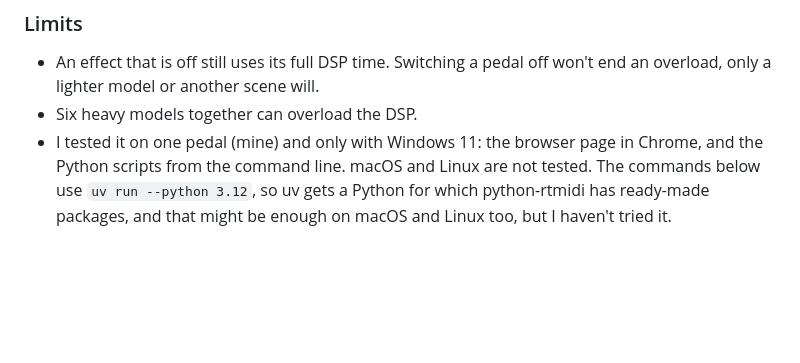
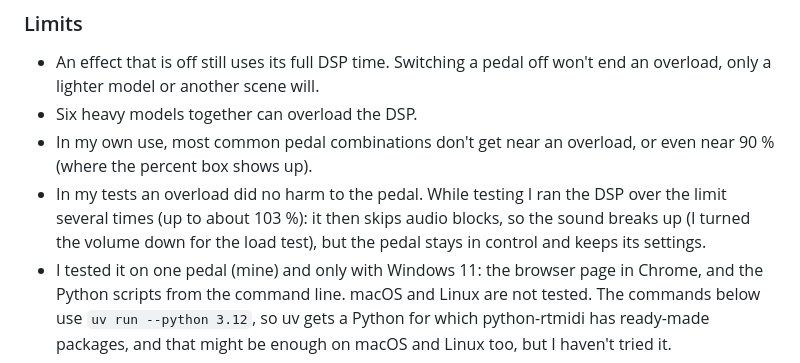
Before and after one commit to dtrebjesanin/six-pedal-mod-for-m9, a Markdown page: README.md, the part around the change. GitHub-like rendering; blank space fills up the shorter version.

Commit message:
README: DSP load in everyday use, and what an overload does
Co-Authored-By: Claude Opus 5.5 <noreply@anthropic.com>

```diff
--- a/README.md
+++ b/README.md
@@ -23,6 +23,8 @@ Every time you switch the pedal on, it shows `UNOFFICIAL FIRMWARE` / `SIX-PEDAL
 
 - An effect that is off still uses its full DSP time. Switching a pedal off won't end an overload, only a lighter model or another scene will.
 - Six heavy models together can overload the DSP.
+- In my own use, most common pedal combinations don't get near an overload, or even near 90 % (where the percent box shows up).
+- In my tests an overload did no harm to the pedal. While testing I ran the DSP over the limit several times (up to about 103 %): it then skips audio blocks, so the sound breaks up (I turned the volume down for the load test), but the pedal stays in control and keeps its settings.
 - I tested it on one pedal (mine) and only with Windows 11: the browser page in Chrome, and the Python scripts from the command line. macOS and Linux are not tested. The commands below use `uv run --python 3.12`, so uv gets a Python for which python-rtmidi has ready-made packages, and that might be enough on macOS and Linux too, but I haven't tried it.
 
 ## In the browser
```
